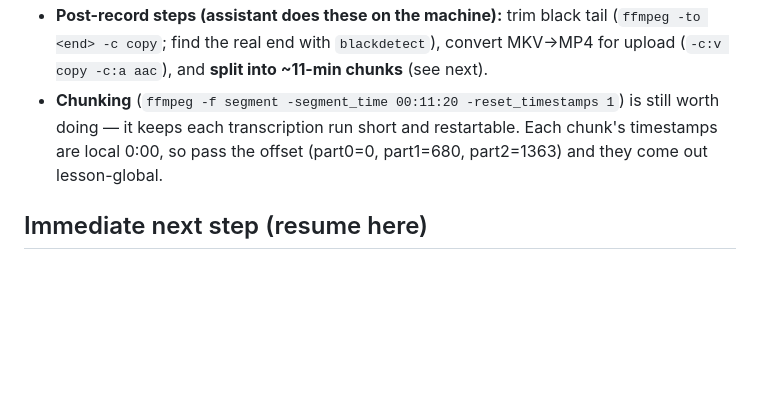
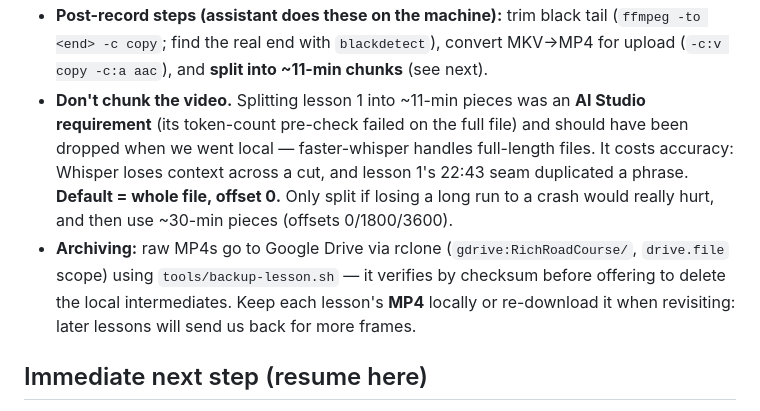
Before and after one commit to BenGeeMan/Chart, a Markdown page: COURSE_LEARNING_PLAN.md, the part around the change. Drawn GitHub-style; blank space fills up the shorter version.

Commit message:
COURSE_LEARNING_PLAN: no chunking, plus Drive archiving via rclone
Co-Authored-By: Claude Opus 5 <noreply@anthropic.com>

```diff
--- a/COURSE_LEARNING_PLAN.md
+++ b/COURSE_LEARNING_PLAN.md
@@ -154,10 +154,16 @@ nodes, `concept-map.md`, `quiz.md` (answered, 4½/5) and `doubts.md`.
 - **Post-record steps (assistant does these on the machine):** trim black tail
   (`ffmpeg -to <end> -c copy`; find the real end with `blackdetect`), convert MKV→MP4
   for upload (`-c:v copy -c:a aac`), and **split into ~11-min chunks** (see next).
-- **Chunking** (`ffmpeg -f segment -segment_time 00:11:20 -reset_timestamps 1`) is
-  still worth doing — it keeps each transcription run short and restartable. Each
-  chunk's timestamps are local 0:00, so pass the offset (part0=0, part1=680,
-  part2=1363) and they come out lesson-global.
+- **Don't chunk the video.** Splitting lesson 1 into ~11-min pieces was an **AI Studio
+  requirement** (its token-count pre-check failed on the full file) and should have
+  been dropped when we went local — faster-whisper handles full-length files. It costs
+  accuracy: Whisper loses context across a cut, and lesson 1's 22:43 seam duplicated a
+  phrase. **Default = whole file, offset 0.** Only split if losing a long run to a
+  crash would really hurt, and then use ~30-min pieces (offsets 0/1800/3600).
+- **Archiving:** raw MP4s go to Google Drive via rclone (`gdrive:RichRoadCourse/`,
+  `drive.file` scope) using `tools/backup-lesson.sh` — it verifies by checksum before
+  offering to delete the local intermediates. Keep each lesson's **MP4** locally or
+  re-download it when revisiting: later lessons will send us back for more frames.
 
 ## Immediate next step (resume here)
 **Record lesson 2** → `~/Downloads/Course/`, then run the pipeline above (chunk,
```
